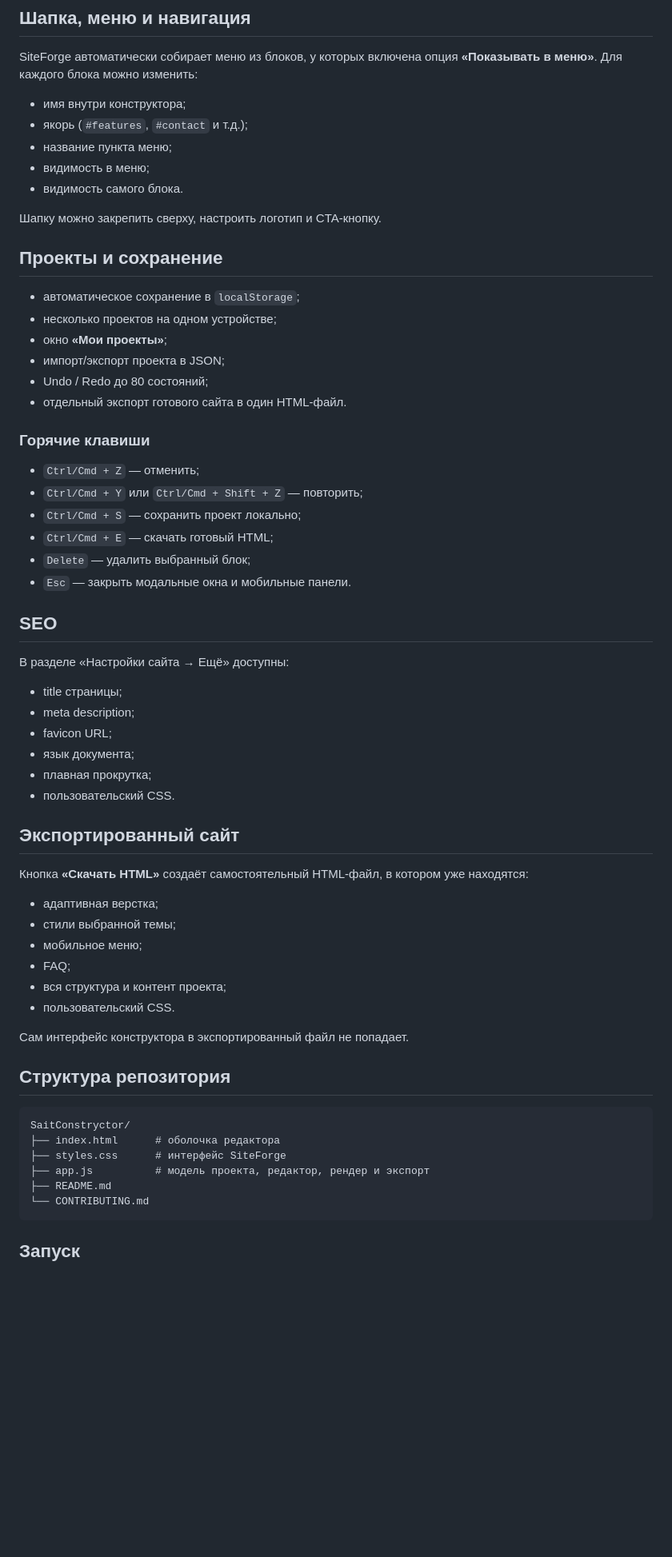
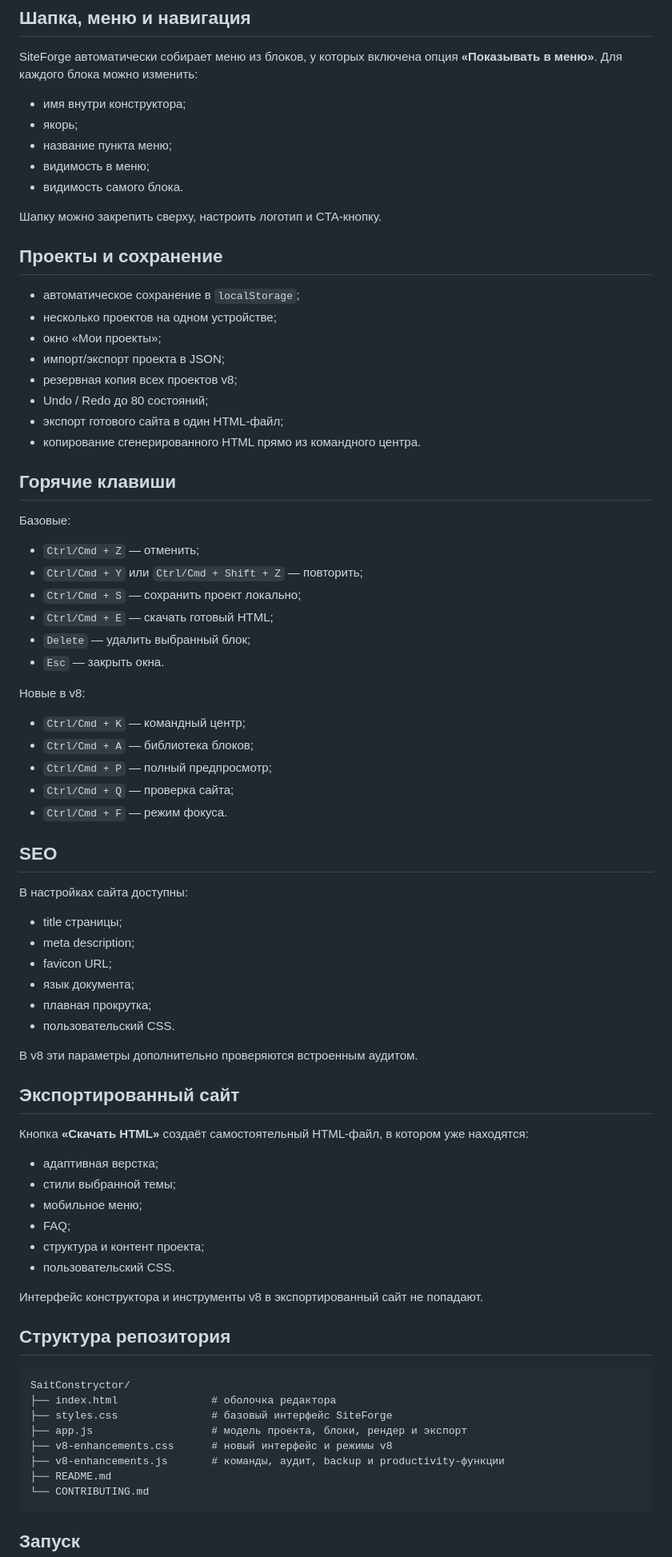
Before and after one commit to CayPlayProjects/SaitConstryctor, a Markdown page: README.md, the part around one of its changes. Shown at 80% size. GitHub-like rendering; blank space fills up the shorter version.

````diff
--- a/README.md
+++ b/README.md
@@ -67,7 +132,7 @@ SiteForge — браузерный конструктор лендингов б
 SiteForge автоматически собирает меню из блоков, у которых включена опция **«Показывать в меню»**. Для каждого блока можно изменить:
 
 - имя внутри конструктора;
-- якорь (`#features`, `#contact` и т.д.);
+- якорь;
 - название пункта меню;
 - видимость в меню;
 - видимость самого блока.
@@ -78,23 +143,35 @@ SiteForge автоматически собирает меню из блоков
 
 - автоматическое сохранение в `localStorage`;
 - несколько проектов на одном устройстве;
-- окно **«Мои проекты»**;
+- окно «Мои проекты»;
 - импорт/экспорт проекта в JSON;
+- резервная копия всех проектов v8;
 - Undo / Redo до 80 состояний;
-- отдельный экспорт готового сайта в один HTML-файл.
+- экспорт готового сайта в один HTML-файл;
+- копирование сгенерированного HTML прямо из командного центра.
 
-### Горячие клавиши
+## Горячие клавиши
+
+Базовые:
 
 - `Ctrl/Cmd + Z` — отменить;
 - `Ctrl/Cmd + Y` или `Ctrl/Cmd + Shift + Z` — повторить;
 - `Ctrl/Cmd + S` — сохранить проект локально;
 - `Ctrl/Cmd + E` — скачать готовый HTML;
 - `Delete` — удалить выбранный блок;
-- `Esc` — закрыть модальные окна и мобильные панели.
+- `Esc` — закрыть окна.
+
+Новые в v8:
+
+- `Ctrl/Cmd + K` — командный центр;
+- `Ctrl/Cmd + A` — библиотека блоков;
+- `Ctrl/Cmd + P` — полный предпросмотр;
+- `Ctrl/Cmd + Q` — проверка сайта;
+- `Ctrl/Cmd + F` — режим фокуса.
 
 ## SEO
 
-В разделе «Настройки сайта → Ещё» доступны:
+В настройках сайта доступны:
 
 - title страницы;
 - meta description;
@@ -102,6 +179,8 @@ SiteForge автоматически собирает меню из блоков
 - язык документа;
 - плавная прокрутка;
 - пользовательский CSS.
+
+В v8 эти параметры дополнительно проверяются встроенным аудитом.
 
 ## Экспортированный сайт
 
@@ -111,18 +190,20 @@ SiteForge автоматически собирает меню из блоков
 - стили выбранной темы;
 - мобильное меню;
 - FAQ;
-- вся структура и контент проекта;
+- структура и контент проекта;
 - пользовательский CSS.
 
-Сам интерфейс конструктора в экспортированный файл не попадает.
+Интерфейс конструктора и инструменты v8 в экспортированный сайт не попадают.
 
 ## Структура репозитория
 
 ```text
 SaitConstryctor/
-├── index.html      # оболочка редактора
-├── styles.css      # интерфейс SiteForge
-├── app.js          # модель проекта, редактор, рендер и экспорт
+├── index.html               # оболочка редактора
+├── styles.css               # базовый интерфейс SiteForge
+├── app.js                   # модель проекта, блоки, рендер и экспорт
+├── v8-enhancements.css      # новый интерфейс и режимы v8
+├── v8-enhancements.js       # команды, аудит, backup и productivity-функции
 ├── README.md
 └── CONTRIBUTING.md
 ```
````
Also changed, not shown: other parts of README.md (+102 -37 lines).
